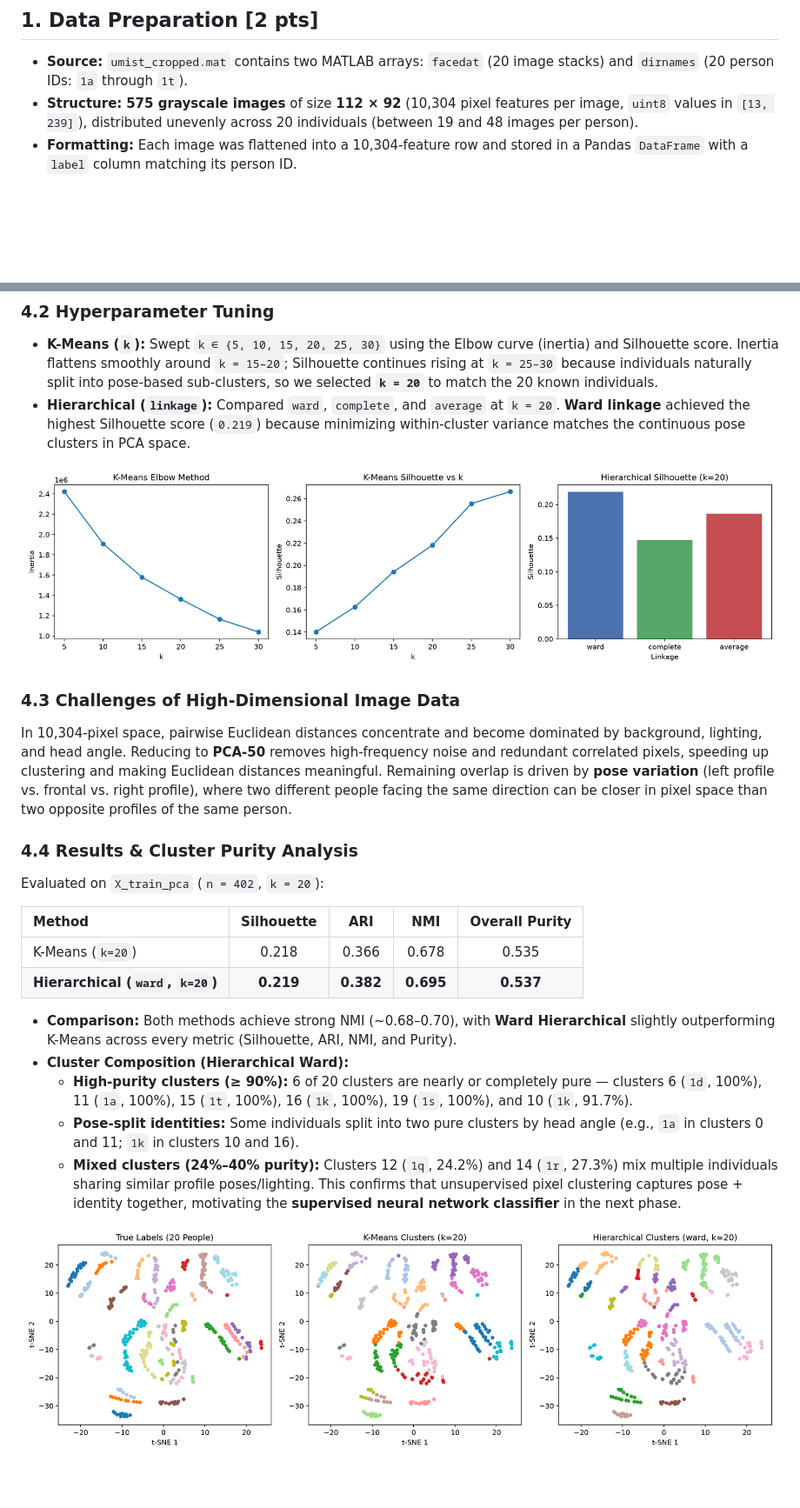
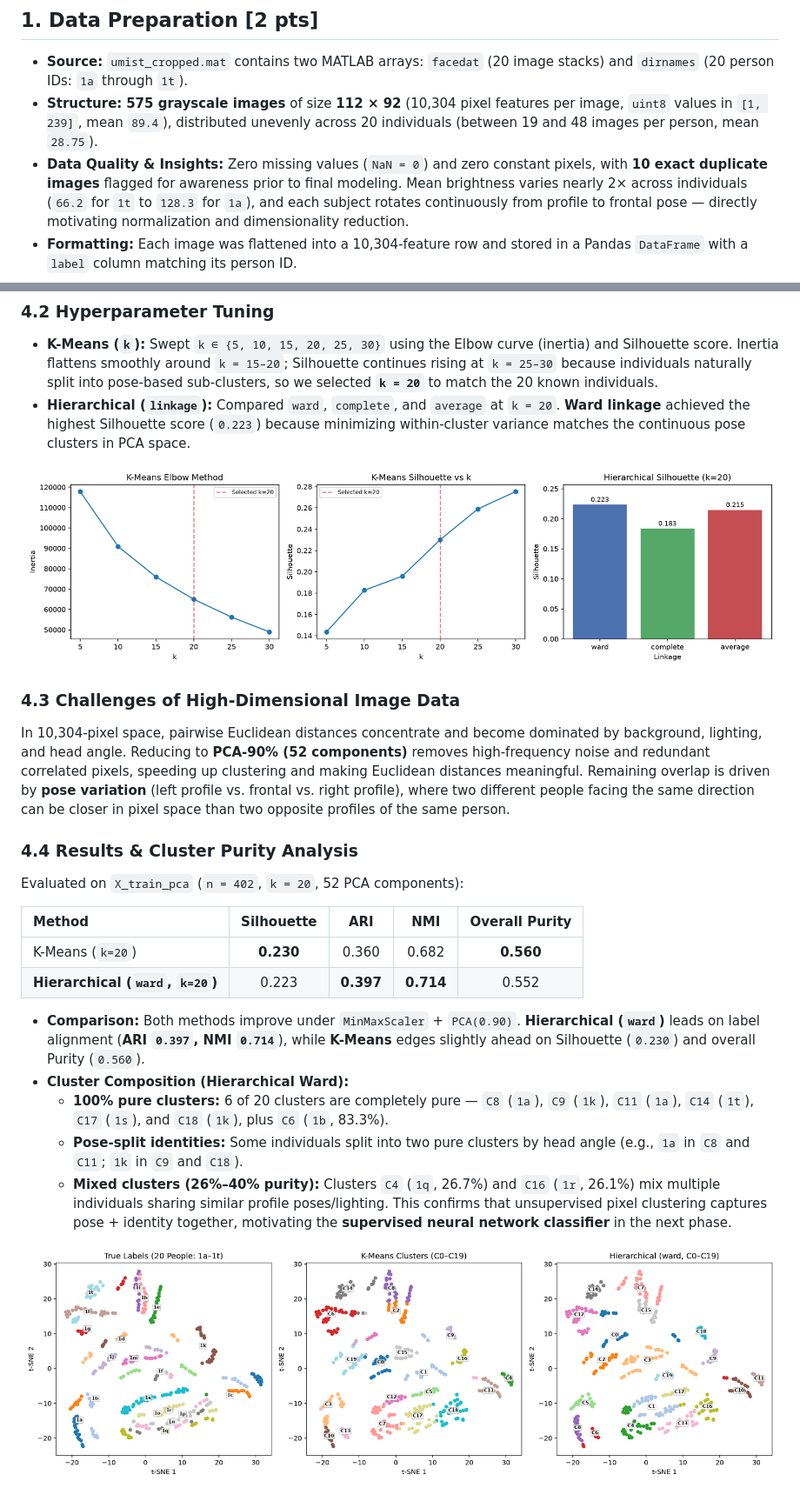
Before and after one commit to ChitraSavaj/Unsupervised-Learning-Project, a Markdown page: checkpoint1_report.md, 2 parts joined by grey strips. Shown at 87% size. Drawn GitHub-style; pictures changed too: plots/04_clustering_tuning.png, plots/05_clustering_2d.png; blank space fills up the shorter version.

```diff
--- a/checkpoint1_report.md
+++ b/checkpoint1_report.md
@@ -5,7 +5,8 @@
 
 ## 1. Data Preparation [2 pts]
 - **Source:** `umist_cropped.mat` contains two MATLAB arrays: `facedat` (20 image stacks) and `dirnames` (20 person IDs: `1a` through `1t`).
-- **Structure:** **575 grayscale images** of size **112 × 92** (10,304 pixel features per image, `uint8` values in `[13, 239]`), distributed unevenly across 20 individuals (between 19 and 48 images per person).
+- **Structure:** **575 grayscale images** of size **112 × 92** (10,304 pixel features per image, `uint8` values in `[1, 239]`, mean `89.4`), distributed unevenly across 20 individuals (between 19 and 48 images per person, mean `28.75`).
+- **Data Quality & Insights:** Zero missing values (`NaN = 0`) and zero constant pixels, with **10 exact duplicate images** flagged for awareness prior to final modeling. Mean brightness varies nearly 2× across individuals (`66.2` for `1t` to `128.3` for `1a`), and each subject rotates continuously from profile to frontal pose — directly motivating normalization and dimensionality reduction.
 - **Formatting:** Each image was flattened into a 10,304-feature row and stored in a Pandas `DataFrame` with a `label` column matching its person ID.
 
 ![Sample Faces](plots/01_sample_faces.png)
@@ -49,25 +52,25 @@ Each image has **10,304 dimensions**, making raw-pixel clustering slow and vulne
 
 ### 4.2 Hyperparameter Tuning
 - **K-Means (`k`):** Swept `k ∈ {5, 10, 15, 20, 25, 30}` using the Elbow curve (inertia) and Silhouette score. Inertia flattens smoothly around `k = 15–20`; Silhouette continues rising at `k = 25–30` because individuals naturally split into pose-based sub-clusters, so we selected **`k = 20`** to match the 20 known individuals.
-- **Hierarchical (`linkage`):** Compared `ward`, `complete`, and `average` at `k = 20`. **Ward linkage** achieved the highest Silhouette score (`0.219`) because minimizing within-cluster variance matches the continuous pose clusters in PCA space.
+- **Hierarchical (`linkage`):** Compared `ward`, `complete`, and `average` at `k = 20`. **Ward linkage** achieved the highest Silhouette score (`0.223`) because minimizing within-cluster variance matches the continuous pose clusters in PCA space.
 
 ![Clustering Tuning](plots/04_clustering_tuning.png)
 
 ### 4.3 Challenges of High-Dimensional Image Data
-In 10,304-pixel space, pairwise Euclidean distances concentrate and become dominated by background, lighting, and head angle. Reducing to **PCA-50** removes high-frequency noise and redundant correlated pixels, speeding up clustering and making Euclidean distances meaningful. Remaining overlap is driven by **pose variation** (left profile vs. frontal vs. right profile), where two different people facing the same direction can be closer in pixel space than two opposite profiles of the same person.
+In 10,304-pixel space, pairwise Euclidean distances concentrate and become dominated by background, lighting, and head angle. Reducing to **PCA-90% (52 components)** removes high-frequency noise and redundant correlated pixels, speeding up clustering and making Euclidean distances meaningful. Remaining overlap is driven by **pose variation** (left profile vs. frontal vs. right profile), where two different people facing the same direction can be closer in pixel space than two opposite profiles of the same person.
 
 ### 4.4 Results & Cluster Purity Analysis
-Evaluated on `X_train_pca` (`n = 402`, `k = 20`):
+Evaluated on `X_train_pca` (`n = 402`, `k = 20`, 52 PCA components):
 
 | Method | Silhouette | ARI | NMI | Overall Purity |
 | :--- | :---: | :---: | :---: | :---: |
-| K-Means (`k=20`) | 0.218 | 0.366 | 0.678 | 0.535 |
-| **Hierarchical (`ward`, `k=20`)** | **0.219** | **0.382** | **0.695** | **0.537** |
+| K-Means (`k=20`) | **0.230** | 0.360 | 0.682 | **0.560** |
+| **Hierarchical (`ward`, `k=20`)** | 0.223 | **0.397** | **0.714** | 0.552 |
 
-- **Comparison:** Both methods achieve strong NMI (~0.68–0.70), with **Ward Hierarchical** slightly outperforming K-Means across every metric (Silhouette, ARI, NMI, and Purity).
+- **Comparison:** Both methods improve under `MinMaxScaler` + `PCA(0.90)`. **Hierarchical (`ward`)** leads on label alignment (**ARI `0.397`, NMI `0.714`**), while **K-Means** edges slightly ahead on Silhouette (`0.230`) and overall Purity (`0.560`).
 - **Cluster Composition (Hierarchical Ward):**
-  - **High-purity clusters (≥ 90%):** 6 of 20 clusters are nearly or completely pure — clusters 6 (`1d`, 100%), 11 (`1a`, 100%), 15 (`1t`, 100%), 16 (`1k`, 100%), 19 (`1s`, 100%), and 10 (`1k`, 91.7%).
-  - **Pose-split identities:** Some individuals split into two pure clusters by head angle (e.g., `1a` in clusters 0 and 11; `1k` in clusters 10 and 16).
-  - **Mixed clusters (24%–40% purity):** Clusters 12 (`1q`, 24.2%) and 14 (`1r`, 27.3%) mix multiple individuals sharing similar profile poses/lighting. This confirms that unsupervised pixel clustering captures pose + identity together, motivating the **supervised neural network classifier** in the next phase.
+  - **100% pure clusters:** 6 of 20 clusters are completely pure — `C8` (`1a`), `C9` (`1k`), `C11` (`1a`), `C14` (`1t`), `C17` (`1s`), and `C18` (`1k`), plus `C6` (`1b`, 83.3%).
+  - **Pose-split identities:** Some individuals split into two pure clusters by head angle (e.g., `1a` in `C8` and `C11`; `1k` in `C9` and `C18`).
+  - **Mixed clusters (26%–40% purity):** Clusters `C4` (`1q`, 26.7%) and `C16` (`1r`, 26.1%) mix multiple individuals sharing similar profile poses/lighting. This confirms that unsupervised pixel clustering captures pose + identity together, motivating the **supervised neural network classifier** in the next phase.
 
 ![Clustering 2D](plots/05_clustering_2d.png)
```
Also changed, not shown: other parts of checkpoint1_report.md (+12 -10 lines), README.md (+6 -6 lines), plots/01b_dataset_insights.png (added), plots/03_dim_reduction.png, 1 other file.
